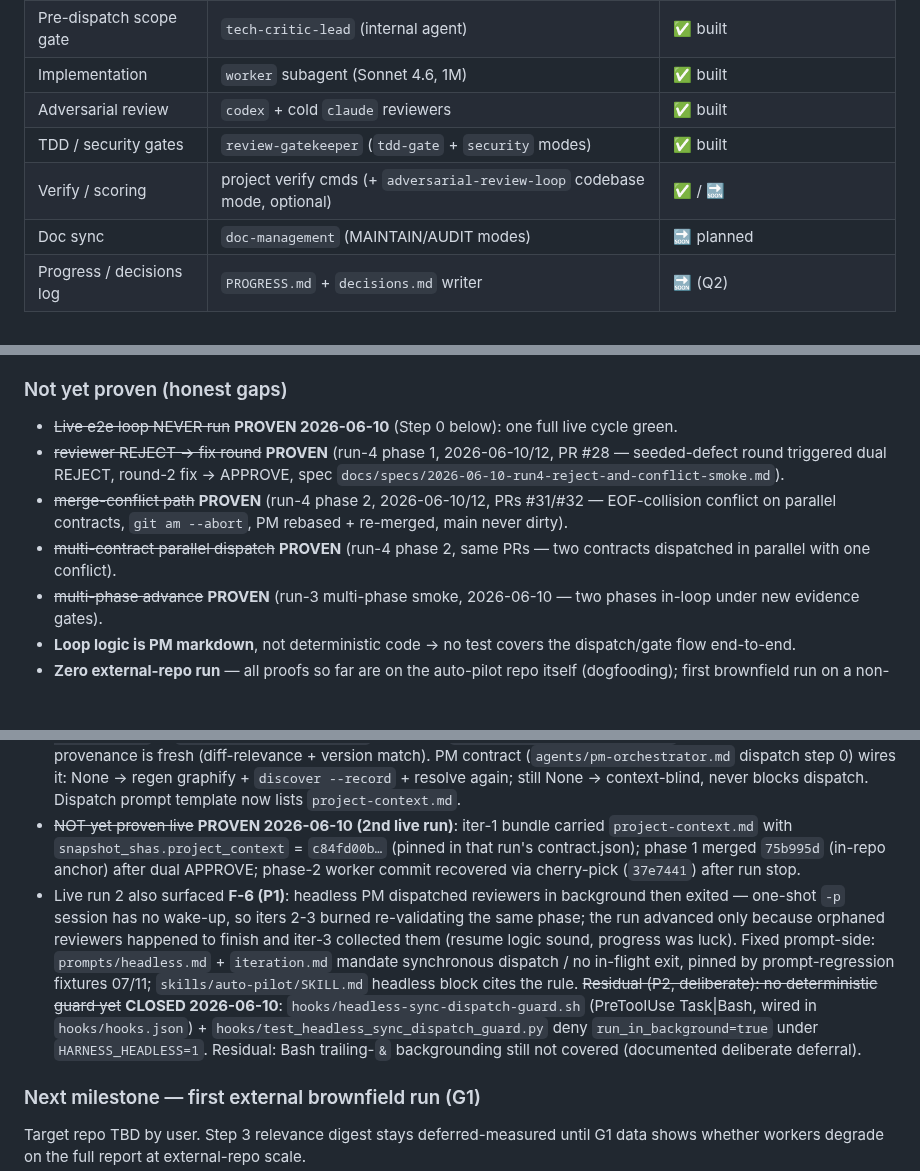
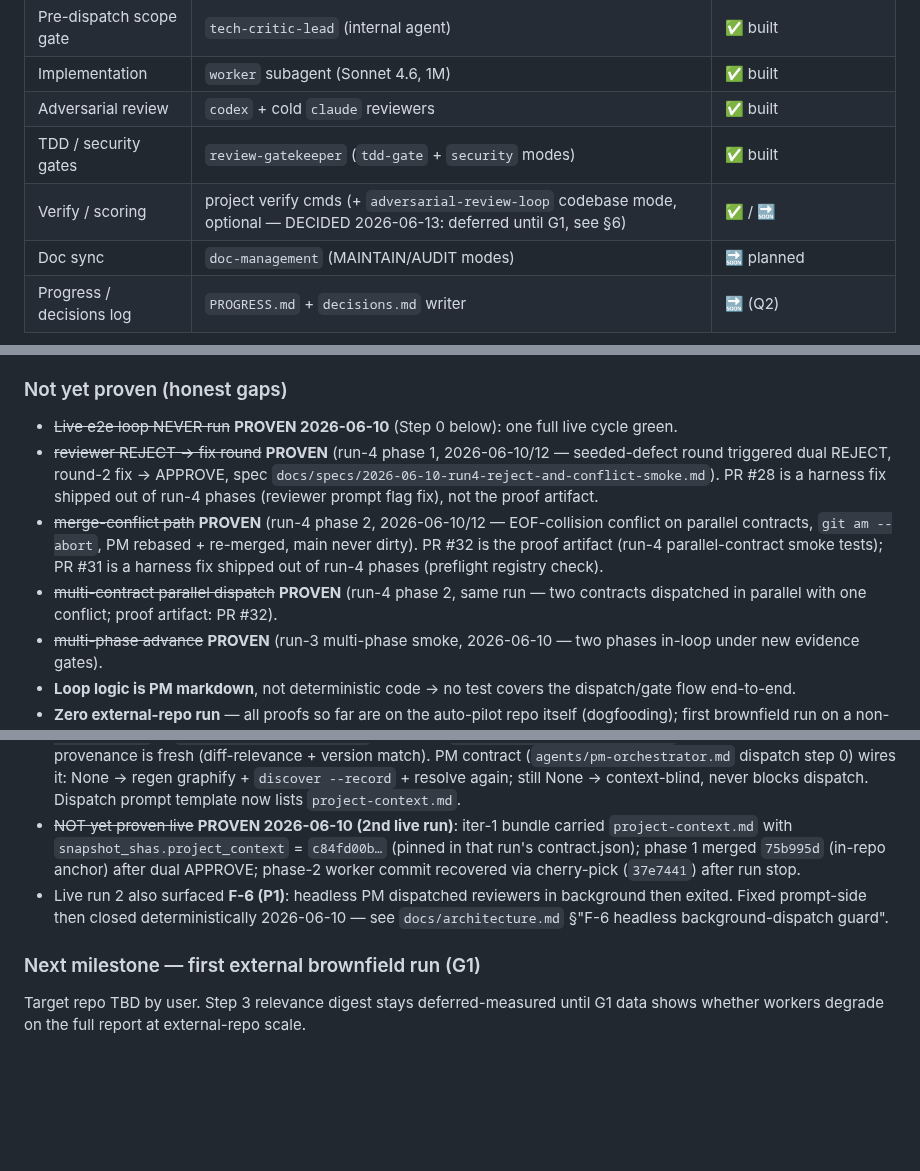
Before and after one commit to lyanpark2019/auto-pilot, a Markdown page: docs/master-plan.md, 3 parts joined by grey strips. GitHub-like rendering; blank space fills up the shorter version.

```diff
--- a/docs/master-plan.md
+++ b/docs/master-plan.md
@@ -35,7 +35,7 @@ Each loop stage routes to a skill/agent. This is the "system that integrates var
 | Implementation | `worker` subagent (Sonnet 4.6, 1M) | ✅ built |
 | Adversarial review | `codex` + cold `claude` reviewers | ✅ built |
 | TDD / security gates | `review-gatekeeper` (`tdd-gate` + `security` modes) | ✅ built |
-| Verify / scoring | project verify cmds (+ `adversarial-review-loop` codebase mode, optional) | ✅ / 🔜 |
+| Verify / scoring | project verify cmds (+ `adversarial-review-loop` codebase mode, optional — DECIDED 2026-06-13: deferred until G1, see §6) | ✅ / 🔜 |
 | Doc sync | `doc-management` (MAINTAIN/AUDIT modes) | 🔜 planned |
 | Progress / decisions log | `PROGRESS.md` + `decisions.md` writer | 🔜 (Q2) |
 
@@ -61,9 +61,9 @@ Runtime roles (easy to confuse):
 
 ### Not yet proven (honest gaps)
 - ~~Live e2e loop NEVER run~~ **PROVEN 2026-06-10** (Step 0 below): one full live cycle green.
-- ~~reviewer REJECT → fix round~~ **PROVEN** (run-4 phase 1, 2026-06-10/12, PR #28 — seeded-defect round triggered dual REJECT, round-2 fix → APPROVE, spec `docs/specs/2026-06-10-run4-reject-and-conflict-smoke.md`).
-- ~~merge-conflict path~~ **PROVEN** (run-4 phase 2, 2026-06-10/12, PRs #31/#32 — EOF-collision conflict on parallel contracts, `git am --abort`, PM rebased + re-merged, main never dirty).
-- ~~multi-contract parallel dispatch~~ **PROVEN** (run-4 phase 2, same PRs — two contracts dispatched in parallel with one conflict).
+- ~~reviewer REJECT → fix round~~ **PROVEN** (run-4 phase 1, 2026-06-10/12 — seeded-defect round triggered dual REJECT, round-2 fix → APPROVE, spec `docs/specs/2026-06-10-run4-reject-and-conflict-smoke.md`). PR #28 is a harness fix shipped out of run-4 phases (reviewer prompt flag fix), not the proof artifact.
+- ~~merge-conflict path~~ **PROVEN** (run-4 phase 2, 2026-06-10/12 — EOF-collision conflict on parallel contracts, `git am --abort`, PM rebased + re-merged, main never dirty). PR #32 is the proof artifact (run-4 parallel-contract smoke tests); PR #31 is a harness fix shipped out of run-4 phases (preflight registry check).
+- ~~multi-contract parallel dispatch~~ **PROVEN** (run-4 phase 2, same run — two contracts dispatched in parallel with one conflict; proof artifact: PR #32).
 - ~~multi-phase advance~~ **PROVEN** (run-3 multi-phase smoke, 2026-06-10 — two phases in-loop under new evidence gates).
 - **Loop logic is PM markdown**, not deterministic code → no test covers the dispatch/gate flow end-to-end.
 - **Zero external-repo run** — all proofs so far are on the auto-pilot repo itself (dogfooding); first brownfield run on a non-owned repo is the next milestone (G1).
@@ -86,7 +86,7 @@ Dual adversarial review (Codex + cold Claude) found the original "graphify first
 - Mechanics were already in place from the round-2 W2 migration: `_contract.snapshot_context(project_context_path=…)` copies the report bytes as `context-bundle/project-context.md`, SHA-pins them into `snapshot_shas.project_context` + MANIFEST, and `verify_snapshots` fail-closes on declared-but-missing/tampered bytes ("ran context-blind" log when absent).
 - This step added the missing seam: `_discovery.resolve_report(repo_root, state_dir, graphify_version, scope_files)` → `(path | None, Freshness)` — returns `graphify-out/GRAPH_REPORT.md` only when it exists AND provenance is fresh (diff-relevance + version match). PM contract (`agents/pm-orchestrator.md` dispatch step 0) wires it: None → regen graphify + `discover --record` + resolve again; still None → context-blind, never blocks dispatch. Dispatch prompt template now lists `project-context.md`.
 - ~~NOT yet proven live~~ **PROVEN 2026-06-10 (2nd live run)**: iter-1 bundle carried `project-context.md` with `snapshot_shas.project_context` = `c84fd00b…` (pinned in that run's contract.json); phase 1 merged `75b995d` (in-repo anchor) after dual APPROVE; phase-2 worker commit recovered via cherry-pick (`37e7441`) after run stop.
-- Live run 2 also surfaced **F-6 (P1)**: headless PM dispatched reviewers in background then exited — one-shot `-p` session has no wake-up, so iters 2-3 burned re-validating the same phase; the run advanced only because orphaned reviewers happened to finish and iter-3 collected them (resume logic sound, progress was luck). Fixed prompt-side: `prompts/headless.md` + `iteration.md` mandate synchronous dispatch / no in-flight exit, pinned by prompt-regression fixtures 07/11; `skills/auto-pilot/SKILL.md` headless block cites the rule. ~~Residual (P2, deliberate): no deterministic guard yet~~ **CLOSED 2026-06-10**: `hooks/headless-sync-dispatch-guard.sh` (PreToolUse Task|Bash, wired in `hooks/hooks.json`) + `hooks/test_headless_sync_dispatch_guard.py` deny `run_in_background=true` under `HARNESS_HEADLESS=1`. Residual: Bash trailing-`&` backgrounding still not covered (documented deliberate deferral).
+- Live run 2 also surfaced **F-6 (P1)**: headless PM dispatched reviewers in background then exited. Fixed prompt-side then closed deterministically 2026-06-10 — see `docs/architecture.md` §"F-6 headless background-dispatch guard".
 
 ### Next milestone — first external brownfield run (G1)
 
```
Also changed, not shown: other parts of docs/master-plan.md (+1 -1 lines), docs/architecture.md (+10 -8 lines).
